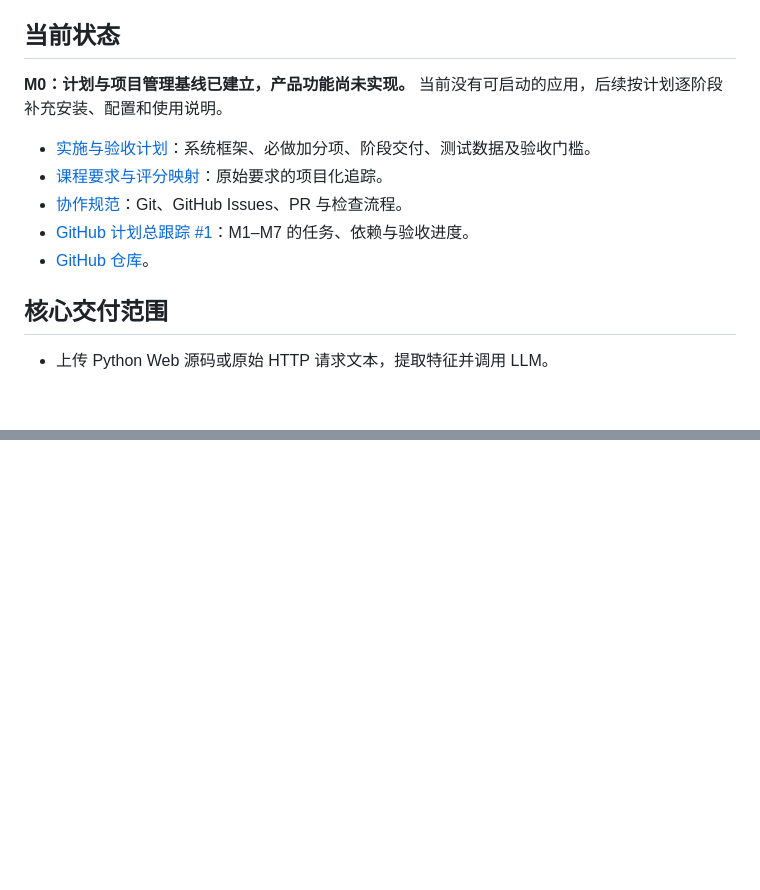
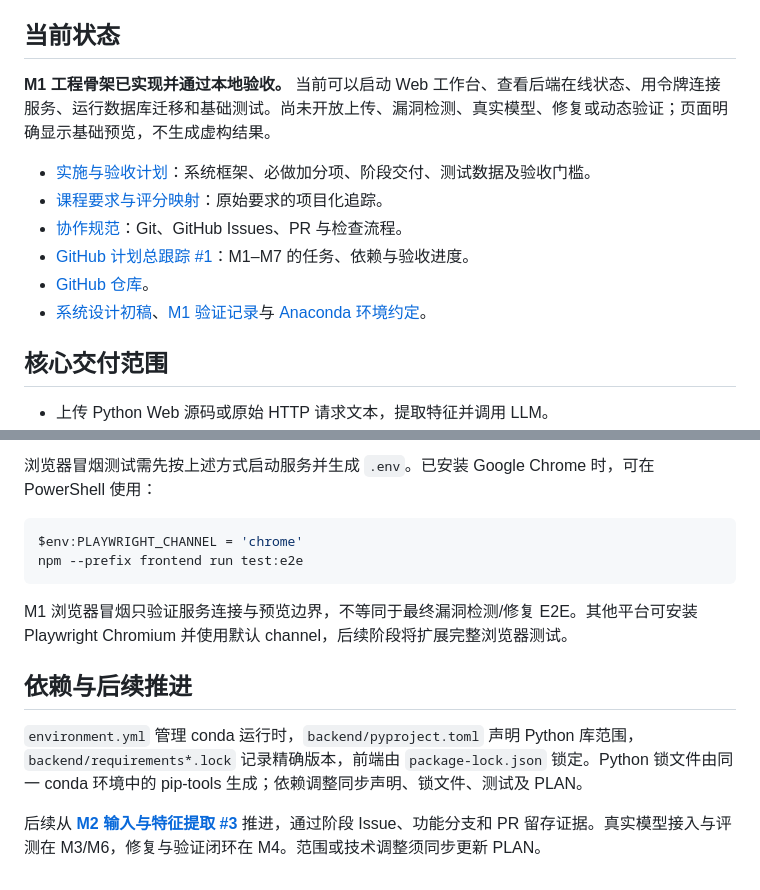
Before and after one commit to visibychen/AegisForge, a Markdown page: README.md, 2 parts joined by grey strips. Rendered like a GitHub page; blank space fills up the shorter version.

Commit message:
docs: record M1 design and verification (Refs #2)

````diff
--- a/README.md
+++ b/README.md
@@ -8,13 +8,14 @@ An LLM-powered platform for web code vulnerability detection, remediation, and f
 
 ## 当前状态
 
-**M0：计划与项目管理基线已建立，产品功能尚未实现。** 当前没有可启动的应用，后续按计划逐阶段补充安装、配置和使用说明。
+**M1 工程骨架已实现并通过本地验收。** 当前可以启动 Web 工作台、查看后端在线状态、用令牌连接服务、运行数据库迁移和基础测试。尚未开放上传、漏洞检测、真实模型、修复或动态验证；页面明确显示基础预览，不生成虚构结果。
 
 - [实施与验收计划](PLAN.md)：系统框架、必做加分项、阶段交付、测试数据及验收门槛。
 - [课程要求与评分映射](docs/requirements.md)：原始要求的项目化追踪。
 - [协作规范](CONTRIBUTING.md)：Git、GitHub Issues、PR 与检查流程。
 - [GitHub 计划总跟踪 #1](https://github.com/visibychen/AegisForge/issues/1)：M1–M7 的任务、依赖与验收进度。
 - [GitHub 仓库](https://github.com/visibychen/AegisForge)。
+- [系统设计初稿](docs/design.md)、[M1 验证记录](docs/m1-verification.md)与 [Anaconda 环境约定](AGENT.md)。
 
 ## 核心交付范围
 
@@ -34,0 +93,14 @@ React / TypeScript / Vite；Python 3.13 / FastAPI / Pydantic；SQLite / SQLAlche
+浏览器冒烟测试需先按上述方式启动服务并生成 `.env`。已安装 Google Chrome 时，可在 PowerShell 使用：
+
+```powershell
+$env:PLAYWRIGHT_CHANNEL = 'chrome'
+npm --prefix frontend run test:e2e
+```
+
+M1 浏览器冒烟只验证服务连接与预览边界，不等同于最终漏洞检测/修复 E2E。其他平台可安装 Playwright Chromium 并使用默认 channel，后续阶段将扩展完整浏览器测试。
+
+## 依赖与后续推进
+
+`environment.yml` 管理 conda 运行时，`backend/pyproject.toml` 声明 Python 库范围，`backend/requirements*.lock` 记录精确版本，前端由 `package-lock.json` 锁定。Python 锁文件由同一 conda 环境中的 pip-tools 生成；依赖调整同步声明、锁文件、测试及 PLAN。
+
+后续从 **[M2 输入与特征提取 #3](https://github.com/visibychen/AegisForge/issues/3)** 推进，通过阶段 Issue、功能分支和 PR 留存证据。真实模型接入与评测在 M3/M6，修复与验证闭环在 M4。范围或技术调整须同步更新 PLAN。
````
Also changed, not shown: other parts of README.md (+59 -2 lines), CONTRIBUTING.md (+1 -1 lines), PLAN.md (+15 -12 lines), docs/design.md (added, +86 -0 lines), docs/m1-verification.md (added, +43 -0 lines), docs/screenshots/m1-workspace-desktop.png (added), docs/screenshots/m1-workspace-mobile.png (added).
